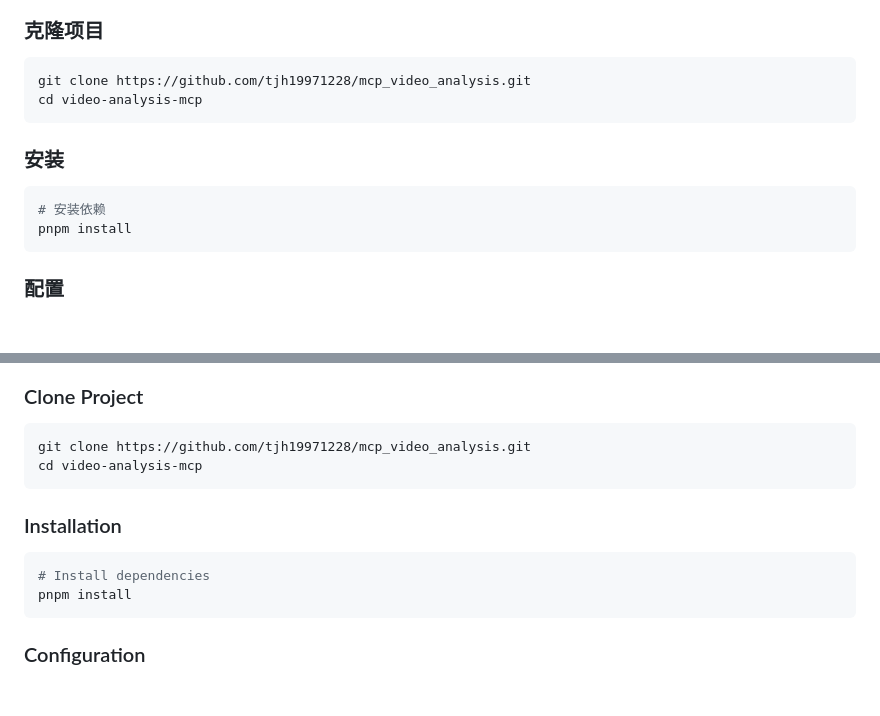
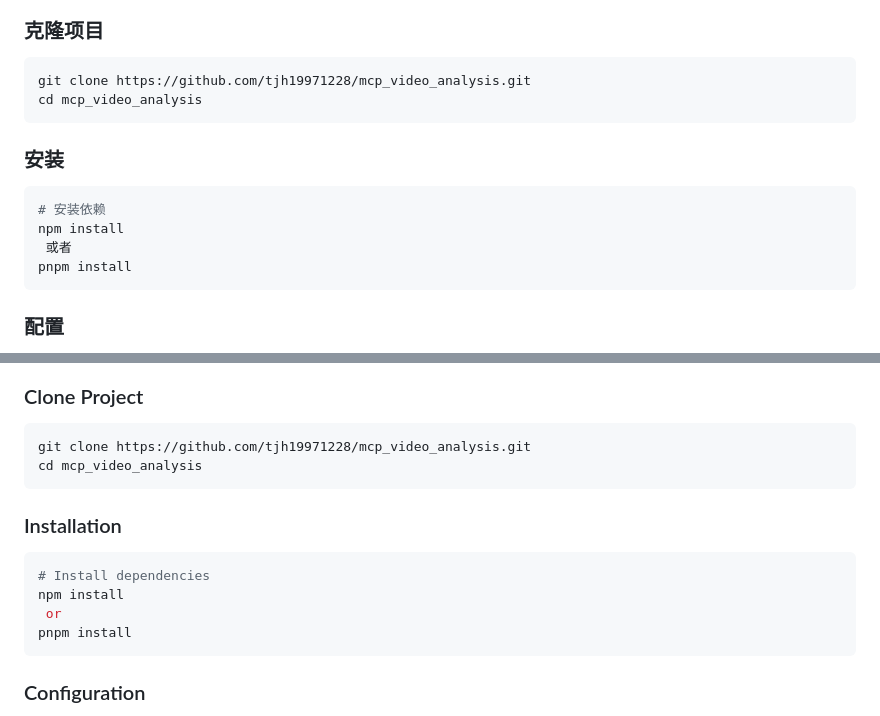
Before and after one commit to tjh19971228/mcp_video_analysis, a Markdown page: README.md, 2 parts joined by grey strips. Drawn GitHub-style; blank space fills up the shorter version.

Commit message:
📝 DOC: 更新 README.md 文档
- 修正项目目录名称以保持一致性。
- 增加 npm 和 pnpm 安装依赖的说明。

````diff
--- a/README.md
+++ b/README.md
@@ -31,13 +31,15 @@
 
 ```bash
 git clone https://github.com/tjh19971228/mcp_video_analysis.git
-cd video-analysis-mcp
+cd mcp_video_analysis
 ```
 
 ### 安装
 
 ```bash
 # 安装依赖
+npm install
+ 或者
 pnpm install
 ```
 
@@ -157,13 +159,15 @@ This is a service based on the Model Context Protocol (MCP) for video content an
 
 ```bash
 git clone https://github.com/tjh19971228/mcp_video_analysis.git
-cd video-analysis-mcp
+cd mcp_video_analysis
 ```
 
 ### Installation
 
 ```bash
 # Install dependencies
+npm install
+ or
 pnpm install
 ```
 
````
